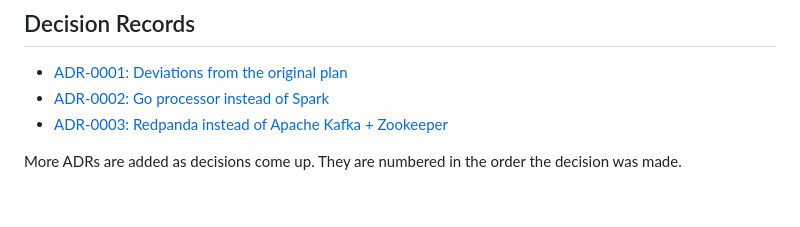
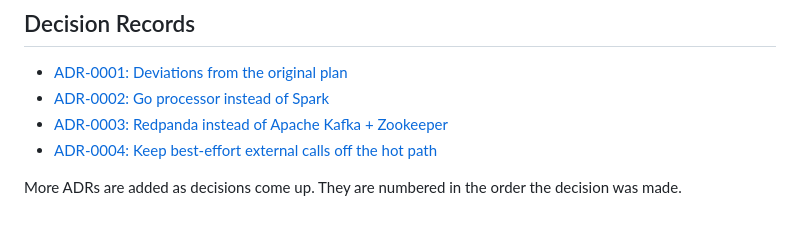
Before and after one commit to 1morshed1/fleet-telemetry, a Markdown page: docs/README.md, the part around the change. GitHub-like rendering.

```diff
--- a/docs/README.md
+++ b/docs/README.md
@@ -36,6 +36,7 @@ code but the reasoning. Each one is standalone but they build on each other.
 - [ADR-0001: Deviations from the original plan](decisions/0001-deviations-from-plan.md)
 - [ADR-0002: Go processor instead of Spark](decisions/0002-go-processor-vs-spark.md)
 - [ADR-0003: Redpanda instead of Apache Kafka + Zookeeper](decisions/0003-redpanda-vs-kafka.md)
+- [ADR-0004: Keep best-effort external calls off the hot path](decisions/0004-redis-hot-path-stall.md)
 
 More ADRs are added as decisions come up. They are numbered in the order the decision was
 made.
```
Also changed, not shown: README.md (+16 -1 lines), docs/07-running-locally.md (added, +107 -0 lines), docs/08-observability.md (added, +105 -0 lines), docs/09-kubernetes-gitops.md (added, +133 -0 lines), docs/decisions/0004-redis-hot-path-stall.md (added, +58 -0 lines), docs/images/dashboard.png (added), 4 other files.
